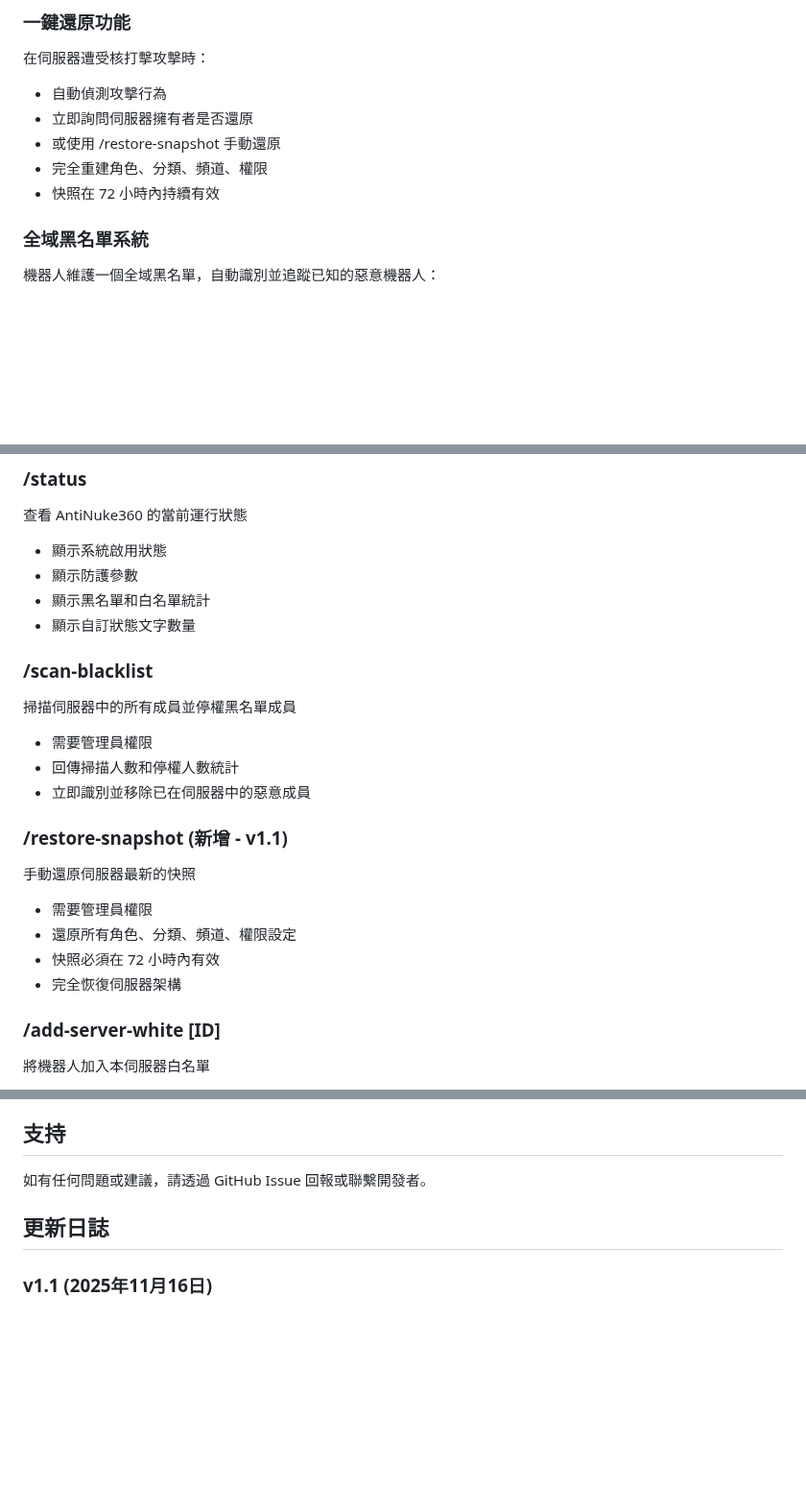
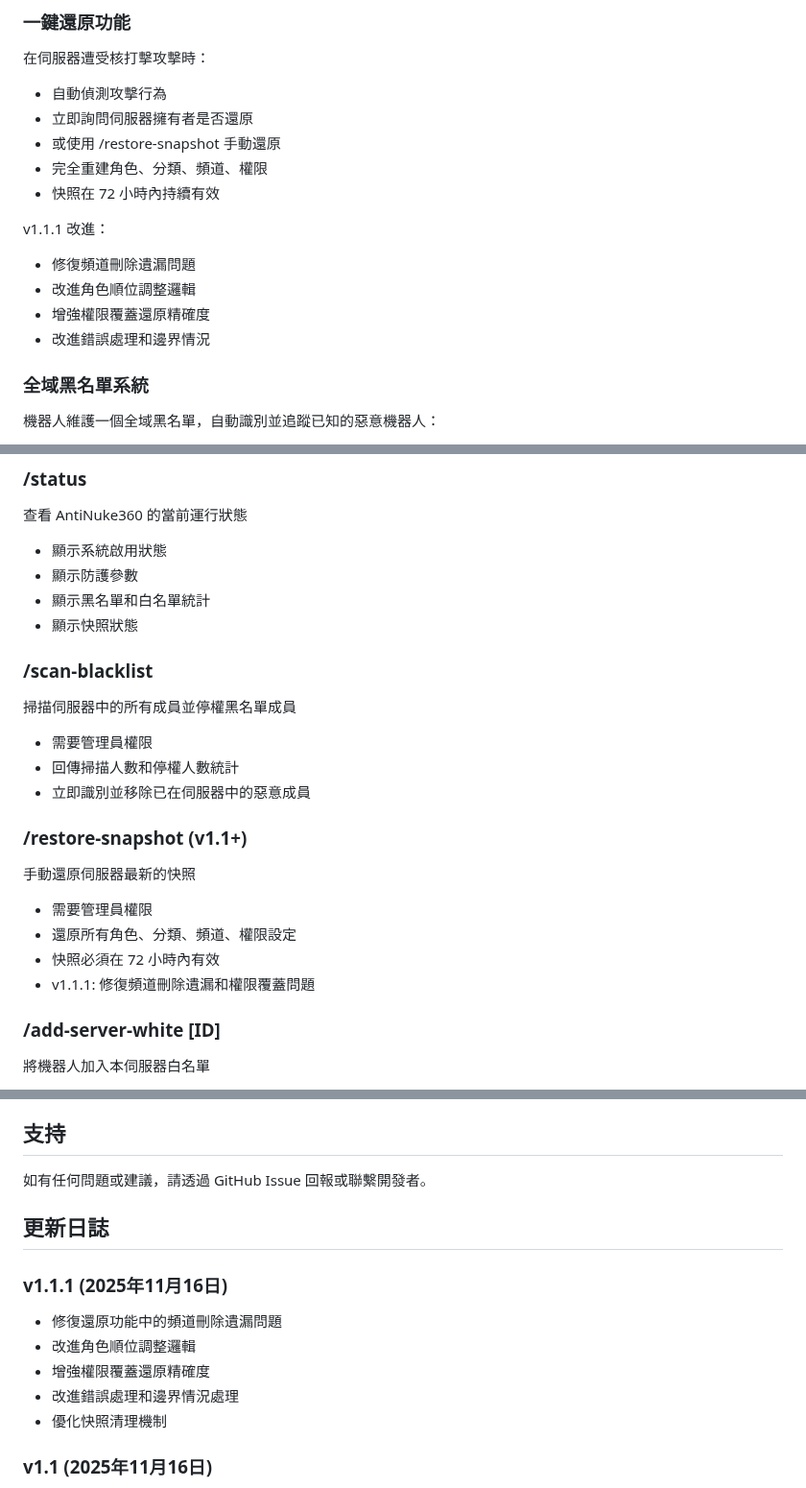
Before and after one commit to hoyin666/AntiNuke360, a Markdown page: README.md, 3 parts joined by grey strips. Shown at 96% size. GitHub-like rendering; blank space fills up the shorter version.

Commit message:
Update README for v1.1.1 improvements and fixes
更新 README.md，包含 v1.1.1 的改進和修復細節。

```diff
--- a/README.md
+++ b/README.md
@@ -46,6 +46,12 @@ AntiNuke360 是一個強大的 Discord 伺服器防護機器人，專門針對
 - 或使用 /restore-snapshot 手動還原
 - 完全重建角色、分類、頻道、權限
 - 快照在 72 小時內持續有效
+
+v1.1.1 改進：
+- 修復頻道刪除遺漏問題
+- 改進角色順位調整邏輯
+- 增強權限覆蓋還原精確度
+- 改進錯誤處理和邊界情況
 
 ### 全域黑名單系統
 
@@ -125,7 +131,7 @@ AntiNuke360 是一個強大的 Discord 伺服器防護機器人，專門針對
 - 顯示系統啟用狀態
 - 顯示防護參數
 - 顯示黑名單和白名單統計
-- 顯示自訂狀態文字數量
+- 顯示快照狀態
 
 ### /scan-blacklist
 掃描伺服器中的所有成員並停權黑名單成員
@@ -133,12 +139,12 @@ AntiNuke360 是一個強大的 Discord 伺服器防護機器人，專門針對
 - 回傳掃描人數和停權人數統計
 - 立即識別並移除已在伺服器中的惡意成員
 
-### /restore-snapshot (新增 - v1.1)
+### /restore-snapshot (v1.1+)
 手動還原伺服器最新的快照
 - 需要管理員權限
 - 還原所有角色、分類、頻道、權限設定
 - 快照必須在 72 小時內有效
-- 完全恢復伺服器架構
+- v1.1.1: 修復頻道刪除遺漏和權限覆蓋問題
 
 ### /add-server-white [ID]
 將機器人加入本伺服器白名單
@@ -284,6 +291,13 @@ MIT License - 本軟體免費使用，可自由修改和發佈。
 
 ## 更新日誌
 
+### v1.1.1 (2025年11月16日)
+- 修復還原功能中的頻道刪除遺漏問題
+- 改進角色順位調整邏輯
+- 增強權限覆蓋還原精確度
+- 改進錯誤處理和邊界情況處理
+- 優化快照清理機制
+
 ### v1.1 (2025年11月16日)
 - 新增伺服器快照系統 (72 小時 TTL)
 - 新增一鍵還原功能 (/restore-snapshot)
```
Also changed, not shown: other parts of README.md (+4 -3 lines).
